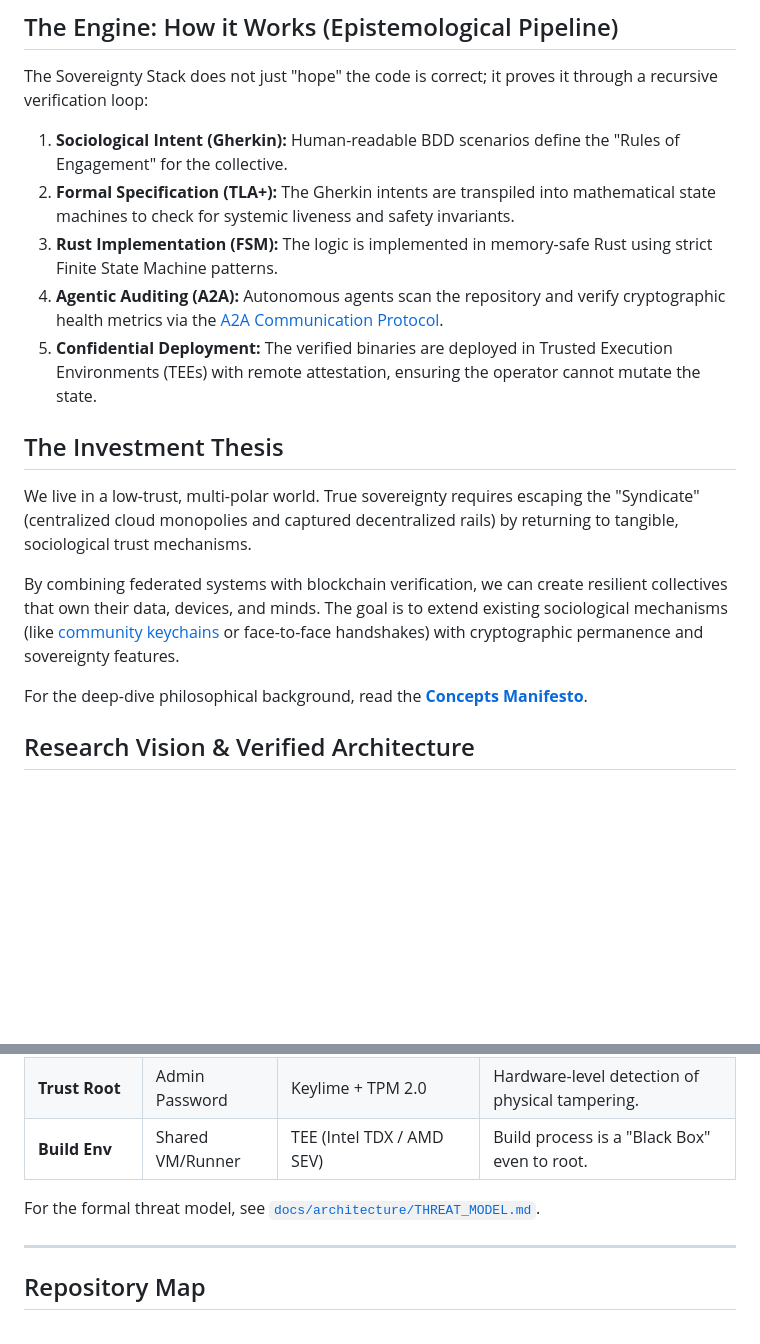
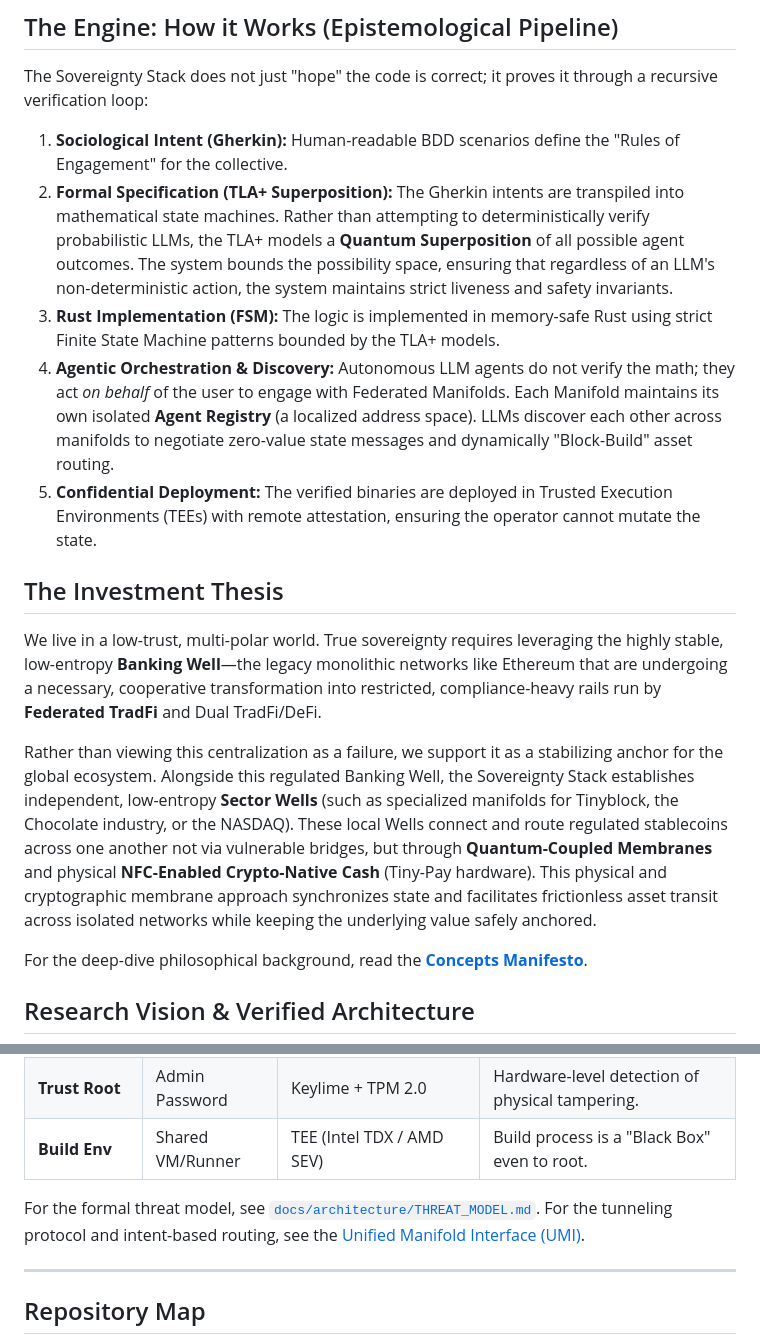
Before and after one commit to Citrullin/Sovereignty-Stack, a Markdown page: README.md, 2 parts joined by grey strips. Rendered like a GitHub page; blank space fills up the shorter version.

Commit message:
feat(epistemology): Introduce TLA+ superposition modeling and LLM registries
- Reframes LLM interactions in the Epistemological Pipeline as acting *on behalf*
  of users rather than serving as deterministic verifiers.
- Simplifies formal verification by bounding the possibility space of non-deterministic
  LLM actions using TLA+ Quantum Superposition modeling.
- Outlines decentralized Manifold-specific agent registries for cross-manifold discovery
  and Block-Building orchestration.

```diff
--- a/README.md
+++ b/README.md
@@ -20,16 +20,16 @@ The stack is a full-stack architecture that bridges the physical and digital wor
 The Sovereignty Stack does not just "hope" the code is correct; it proves it through a recursive verification loop:
 
 1. **Sociological Intent (Gherkin):** Human-readable BDD scenarios define the "Rules of Engagement" for the collective.
-2. **Formal Specification (TLA+):** The Gherkin intents are transpiled into mathematical state machines to check for systemic liveness and safety invariants.
-3. **Rust Implementation (FSM):** The logic is implemented in memory-safe Rust using strict Finite State Machine patterns.
-4. **Agentic Auditing (A2A):** Autonomous agents scan the repository and verify cryptographic health metrics via the [A2A Communication Protocol](docs/architecture/A2A_COMMUNICATION_PROTOCOL.md).
+2. **Formal Specification (TLA+ Superposition):** The Gherkin intents are transpiled into mathematical state machines. Rather than attempting to deterministically verify probabilistic LLMs, the TLA+ models a **Quantum Superposition** of all possible agent outcomes. The system bounds the possibility space, ensuring that regardless of an LLM's non-deterministic action, the system maintains strict liveness and safety invariants.
+3. **Rust Implementation (FSM):** The logic is implemented in memory-safe Rust using strict Finite State Machine patterns bounded by the TLA+ models.
+4. **Agentic Orchestration & Discovery:** Autonomous LLM agents do not verify the math; they act *on behalf* of the user to engage with Federated Manifolds. Each Manifold maintains its own isolated **Agent Registry** (a localized address space). LLMs discover each other across manifolds to negotiate zero-value state messages and dynamically "Block-Build" asset routing.
 5. **Confidential Deployment:** The verified binaries are deployed in Trusted Execution Environments (TEEs) with remote attestation, ensuring the operator cannot mutate the state.
 
 ## The Investment Thesis
 
-We live in a low-trust, multi-polar world. True sovereignty requires escaping the "Syndicate" (centralized cloud monopolies and captured decentralized rails) by returning to tangible, sociological trust mechanisms.
+We live in a low-trust, multi-polar world. True sovereignty requires leveraging the highly stable, low-entropy **Banking Well**—the legacy monolithic networks like Ethereum that are undergoing a necessary, cooperative transformation into restricted, compliance-heavy rails run by **Federated TradFi** and Dual TradFi/DeFi.
 
-By combining federated systems with blockchain verification, we can create resilient collectives that own their data, devices, and minds. The goal is to extend existing sociological mechanisms (like [community keychains](hardware/tiny-pay/img/community_NFT_keychain.jpg) or face-to-face handshakes) with cryptographic permanence and sovereignty features.
+Rather than viewing this centralization as a failure, we support it as a stabilizing anchor for the global ecosystem. Alongside this regulated Banking Well, the Sovereignty Stack establishes independent, low-entropy **Sector Wells** (such as specialized manifolds for Tinyblock, the Chocolate industry, or the NASDAQ). These local Wells connect and route regulated stablecoins across one another not via vulnerable bridges, but through **Quantum-Coupled Membranes** and physical **NFC-Enabled Crypto-Native Cash** (Tiny-Pay hardware). This physical and cryptographic membrane approach synchronizes state and facilitates frictionless asset transit across isolated networks while keeping the underlying value safely anchored.
 
 For the deep-dive philosophical background, read the **[Concepts Manifesto](concepts/)**.
 
@@ -55,6 +55,7 @@ The stack solves the "Sovereignty Gap" by replacing the "Trust but Verify" parad
 | **Build Env** | Shared VM/Runner | TEE (Intel TDX / AMD SEV) | Build process is a "Black Box" even to root. |
 
 For the formal threat model, see [`docs/architecture/THREAT_MODEL.md`](docs/architecture/THREAT_MODEL.md).
+For the tunneling protocol and intent-based routing, see the [Unified Manifold Interface (UMI)](docs/architecture/UNIFIED_MANIFOLD_INTERFACE.md).
 
 ---
 
```
